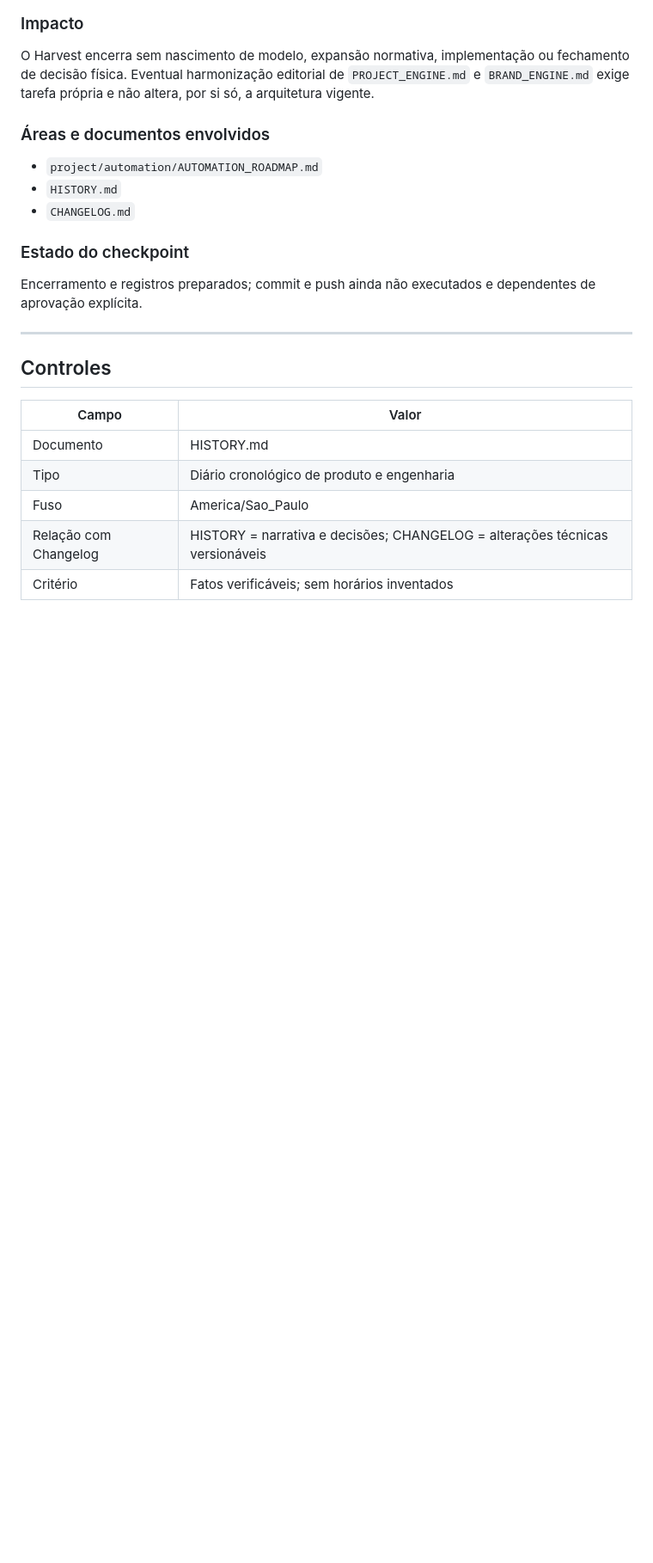
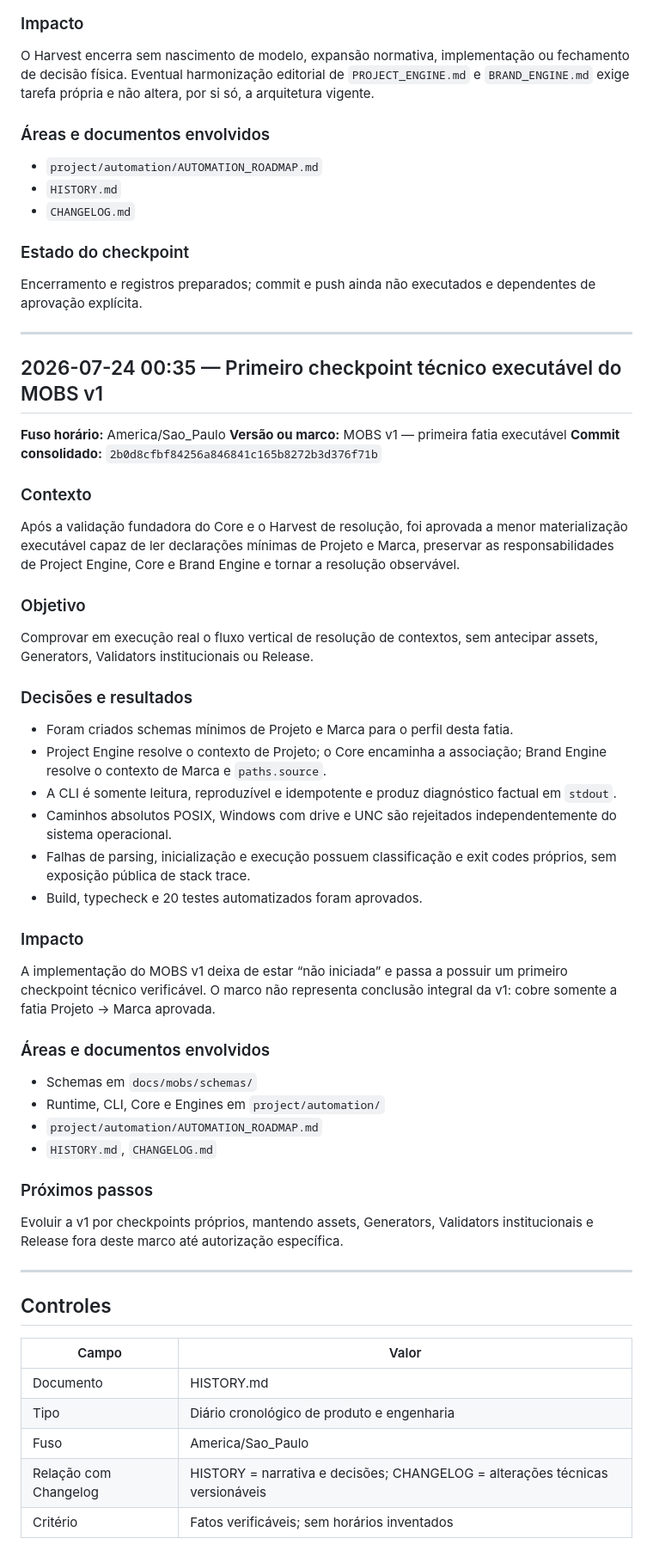
Before and after one commit to gitmanoz/M.O.P, a Markdown page: HISTORY.md, the part around the change. Shown at 86% size. Rendered like a GitHub page; blank space fills up the shorter version.

Commit message:
docs: record first executable MOBS v1 checkpoint
Co-authored-by: Cursor <cursoragent@cursor.com>

```diff
--- a/HISTORY.md
+++ b/HISTORY.md
@@ -1769,6 +1769,46 @@ Encerramento e registros preparados; commit e push ainda não executados e depen
 
 ---
 
+## 2026-07-24 00:35 — Primeiro checkpoint técnico executável do MOBS v1
+
+**Fuso horário:** America/Sao_Paulo
+**Versão ou marco:** MOBS v1 — primeira fatia executável
+**Commit consolidado:** `2b0d8cfbf84256a846841c165b8272b3d376f71b`
+
+### Contexto
+
+Após a validação fundadora do Core e o Harvest de resolução, foi aprovada a menor materialização executável capaz de ler declarações mínimas de Projeto e Marca, preservar as responsabilidades de Project Engine, Core e Brand Engine e tornar a resolução observável.
+
+### Objetivo
+
+Comprovar em execução real o fluxo vertical de resolução de contextos, sem antecipar assets, Generators, Validators institucionais ou Release.
+
+### Decisões e resultados
+
+- Foram criados schemas mínimos de Projeto e Marca para o perfil desta fatia.
+- Project Engine resolve o contexto de Projeto; o Core encaminha a associação; Brand Engine resolve o contexto de Marca e `paths.source`.
+- A CLI é somente leitura, reproduzível e idempotente e produz diagnóstico factual em `stdout`.
+- Caminhos absolutos POSIX, Windows com drive e UNC são rejeitados independentemente do sistema operacional.
+- Falhas de parsing, inicialização e execução possuem classificação e exit codes próprios, sem exposição pública de stack trace.
+- Build, typecheck e 20 testes automatizados foram aprovados.
+
+### Impacto
+
+A implementação do MOBS v1 deixa de estar “não iniciada” e passa a possuir um primeiro checkpoint técnico verificável. O marco não representa conclusão integral da v1: cobre somente a fatia Projeto → Marca aprovada.
+
+### Áreas e documentos envolvidos
+
+- Schemas em `docs/mobs/schemas/`
+- Runtime, CLI, Core e Engines em `project/automation/`
+- `project/automation/AUTOMATION_ROADMAP.md`
+- `HISTORY.md`, `CHANGELOG.md`
+
+### Próximos passos
+
+Evoluir a v1 por checkpoints próprios, mantendo assets, Generators, Validators institucionais e Release fora deste marco até autorização específica.
+
+---
+
 ## Controles
 
 | Campo | Valor |
```
Also changed, not shown: CHANGELOG.md (+3 -0 lines), project/automation/AUTOMATION_ROADMAP.md (+8 -7 lines).
